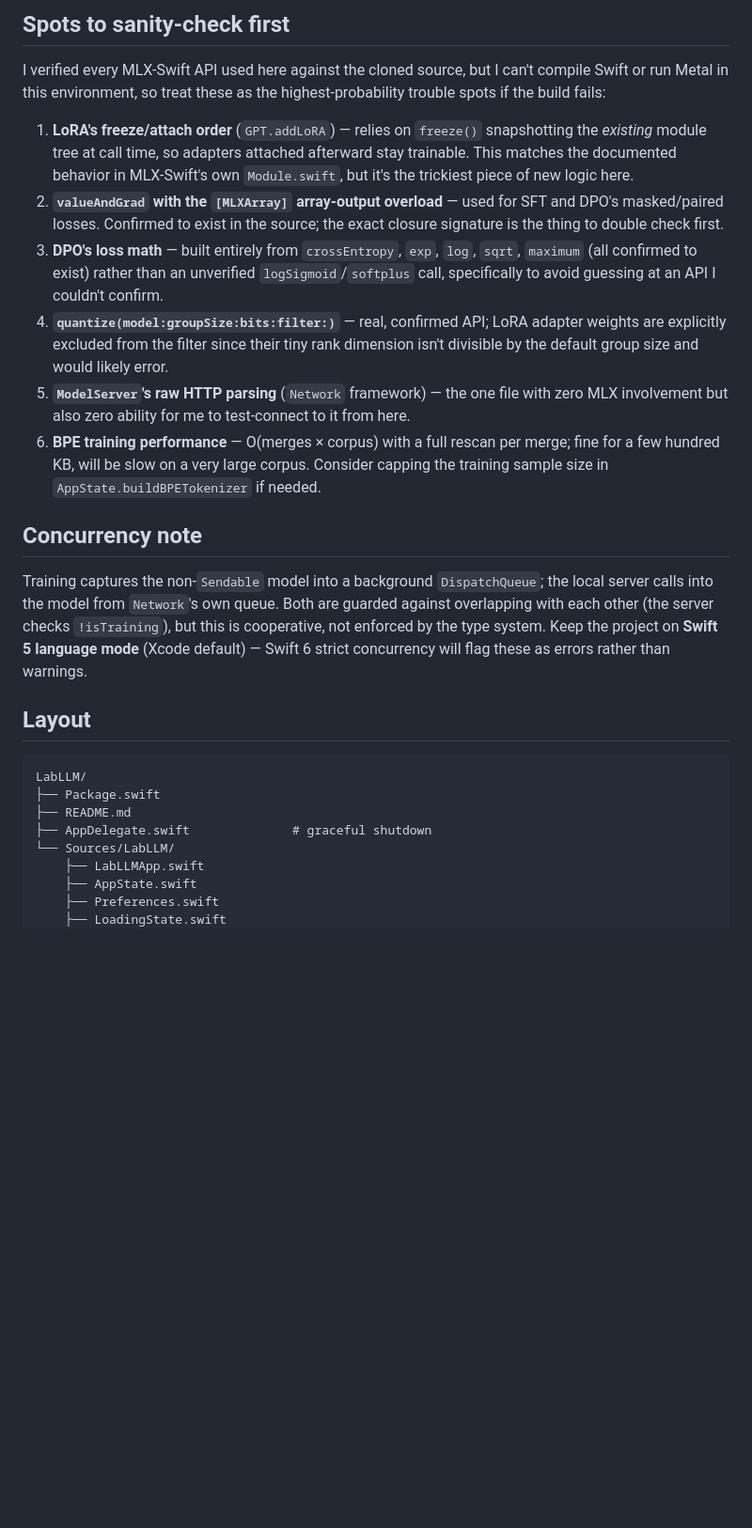
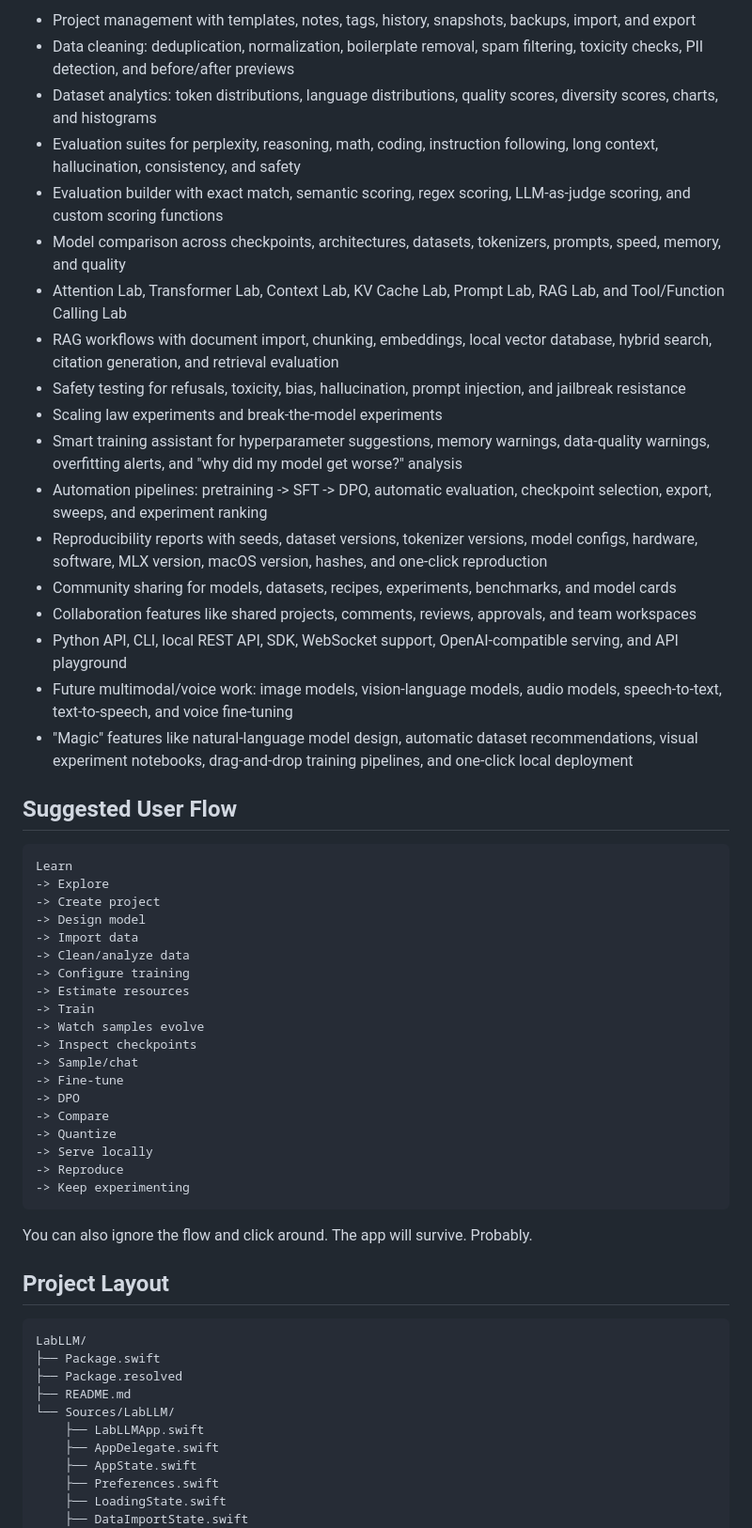
Before and after one commit to Greninja9257/LabLLM, a Markdown page: README.md, the part around one of its changes. Shown at 94% size. Rendered like a GitHub page; blank space fills up the shorter version.

````diff
--- a/README.md
+++ b/README.md
@@ -54,28 +109,61 @@ Two specific things worth flagging even though the surrounding feature is real:
 
-## Spots to sanity-check first
+- Project management with templates, notes, tags, history, snapshots, backups, import, and export
+- Data cleaning: deduplication, normalization, boilerplate removal, spam filtering, toxicity checks, PII detection, and before/after previews
+- Dataset analytics: token distributions, language distributions, quality scores, diversity scores, charts, and histograms
+- Evaluation suites for perplexity, reasoning, math, coding, instruction following, long context, hallucination, consistency, and safety
+- Evaluation builder with exact match, semantic scoring, regex scoring, LLM-as-judge scoring, and custom scoring functions
+- Model comparison across checkpoints, architectures, datasets, tokenizers, prompts, speed, memory, and quality
+- Attention Lab, Transformer Lab, Context Lab, KV Cache Lab, Prompt Lab, RAG Lab, and Tool/Function Calling Lab
+- RAG workflows with document import, chunking, embeddings, local vector database, hybrid search, citation generation, and retrieval evaluation
+- Safety testing for refusals, toxicity, bias, hallucination, prompt injection, and jailbreak resistance
+- Scaling law experiments and break-the-model experiments
+- Smart training assistant for hyperparameter suggestions, memory warnings, data-quality warnings, overfitting alerts, and "why did my model get worse?" analysis
+- Automation pipelines: pretraining -> SFT -> DPO, automatic evaluation, checkpoint selection, export, sweeps, and experiment ranking
+- Reproducibility reports with seeds, dataset versions, tokenizer versions, model configs, hardware, software, MLX version, macOS version, hashes, and one-click reproduction
+- Community sharing for models, datasets, recipes, experiments, benchmarks, and model cards
+- Collaboration features like shared projects, comments, reviews, approvals, and team workspaces
+- Python API, CLI, local REST API, SDK, WebSocket support, OpenAI-compatible serving, and API playground
+- Future multimodal/voice work: image models, vision-language models, audio models, speech-to-text, text-to-speech, and voice fine-tuning
+- "Magic" features like natural-language model design, automatic dataset recommendations, visual experiment notebooks, drag-and-drop training pipelines, and one-click local deployment
 
-I verified every MLX-Swift API used here against the cloned source, but I can't compile Swift or run Metal in this environment, so treat these as the highest-probability trouble spots if the build fails:
+## Suggested User Flow
 
-1. **LoRA's freeze/attach order** (`GPT.addLoRA`) — relies on `freeze()` snapshotting the *existing* module tree at call time, so adapters attached afterward stay trainable. This matches the documented behavior in MLX-Swift's own `Module.swift`, but it's the trickiest piece of new logic here.
-2. **`valueAndGrad` with the `[MLXArray]` array-output overload** — used for SFT and DPO's masked/paired losses. Confirmed to exist in the source; the exact closure signature is the thing to double check first.
-3. **DPO's loss math** — built entirely from `crossEntropy`, `exp`, `log`, `sqrt`, `maximum` (all confirmed to exist) rather than an unverified `logSigmoid`/`softplus` call, specifically to avoid guessing at an API I couldn't confirm.
-4. **`quantize(model:groupSize:bits:filter:)`** — real, confirmed API; LoRA adapter weights are explicitly excluded from the filter since their tiny rank dimension isn't divisible by the default group size and would likely error.
-5. **`ModelServer`'s raw HTTP parsing** (`Network` framework) — the one file with zero MLX involvement but also zero ability for me to test-connect to it from here.
-6. **BPE training performance** — O(merges × corpus) with a full rescan per merge; fine for a few hundred KB, will be slow on a very large corpus. Consider capping the training sample size in `AppState.buildBPETokenizer` if needed.
+```text
+Learn
+-> Explore
+-> Create project
+-> Design model
+-> Import data
+-> Clean/analyze data
+-> Configure training
+-> Estimate resources
+-> Train
+-> Watch samples evolve
+-> Inspect checkpoints
+-> Sample/chat
+-> Fine-tune
+-> DPO
+-> Compare
+-> Quantize
+-> Serve locally
+-> Reproduce
+-> Keep experimenting
+```
 
-## Concurrency note
+You can also ignore the flow and click around. The app will survive. Probably.
 
-Training captures the non-`Sendable` model into a background `DispatchQueue`; the local server calls into the model from `Network`'s own queue. Both are guarded against overlapping with each other (the server checks `!isTraining`), but this is cooperative, not enforced by the type system. Keep the project on **Swift 5 language mode** (Xcode default) — Swift 6 strict concurrency will flag these as errors rather than warnings.
+## Project Layout
 
-## Layout
-```
+```text
 LabLLM/
 ├── Package.swift
+├── Package.resolved
 ├── README.md
-├── AppDelegate.swift              # graceful shutdown
 └── Sources/LabLLM/
     ├── LabLLMApp.swift
+    ├── AppDelegate.swift
     ├── AppState.swift
     ├── Preferences.swift
     ├── LoadingState.swift
+    ├── DataImportState.swift
     ├── Core/
````
Also changed, not shown: other parts of README.md (+114 -46 lines).
